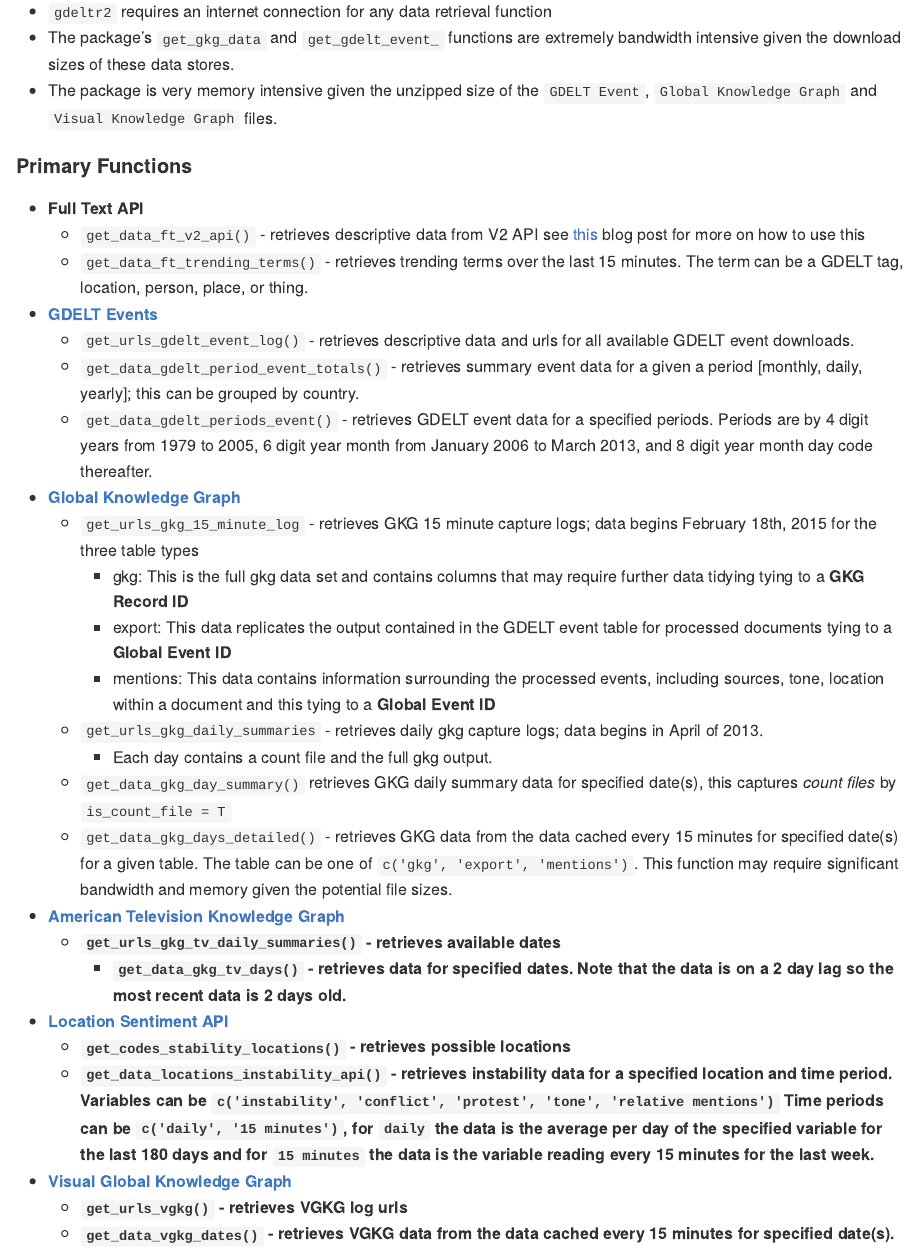
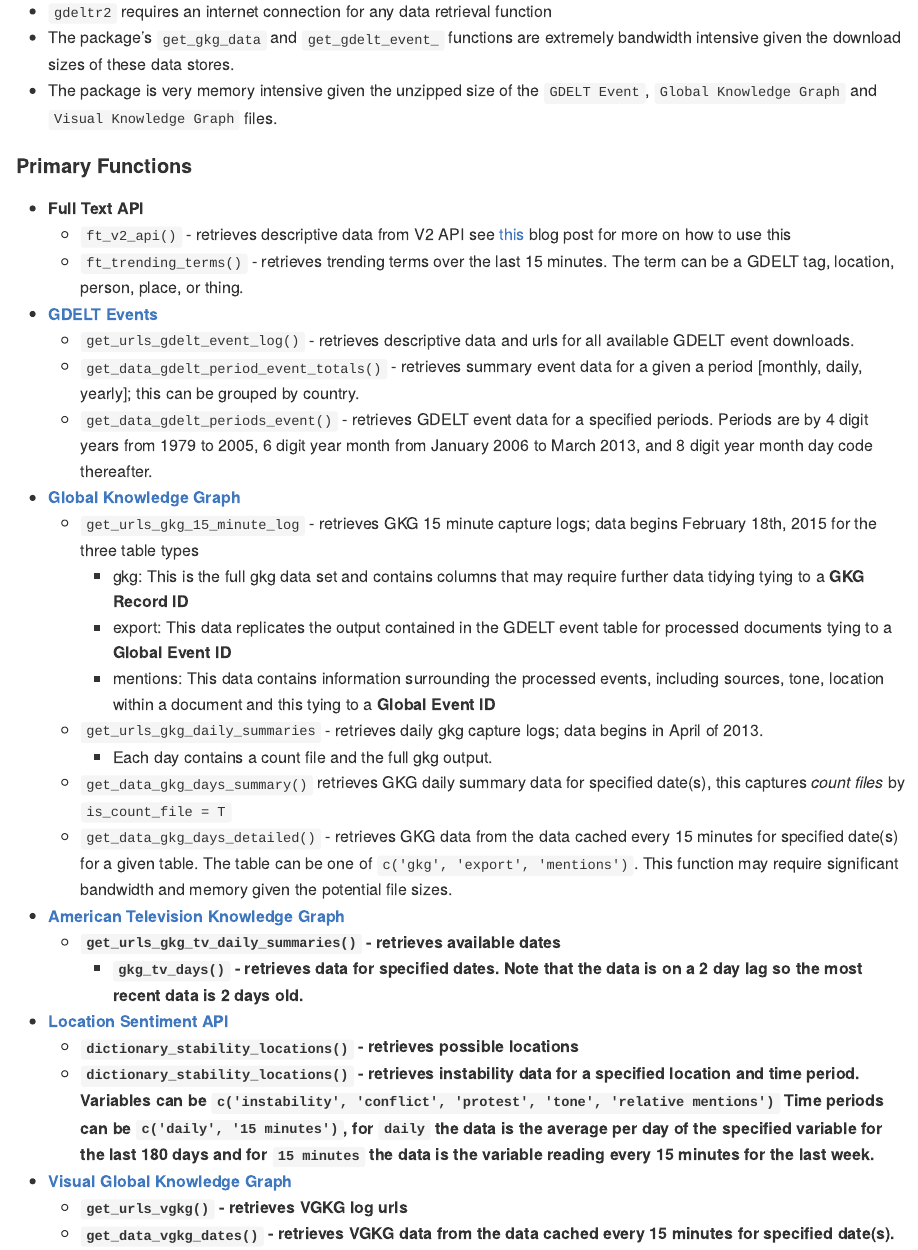
Before and after one commit to abresler/gdeltr2, an R Markdown document (readme.Rmd): the page in a window 1100 px wide, from 1690 px down. The pictures show the output file readme.md that the author committed with the source, drawn offline in the style of GitHub.

Commit message:
clean readme

```diff
--- a/readme.Rmd
+++ b/readme.Rmd
@@ -75,8 +75,8 @@ The data tidying functions begin with `parse_` and they apply to a number of the
 
 #### <strong>Primary Functions</strong>
 * <strong>Full Text API</strong>
-	*   `get_data_ft_v2_api()` - retrieves descriptive data from V2 API see [this](https://asbcllc.com/blog/2017/august/intro_to_programming_with_gdeltr2/index.html) blog post for more on how to use this
-	*   `get_data_ft_trending_terms()` - retrieves trending terms over the last 15 minutes.  The term can be a GDELT tag, location, person, place, or thing.
+	*   `ft_v2_api()` - retrieves descriptive data from V2 API see [this](https://asbcllc.com/blog/2017/august/intro_to_programming_with_gdeltr2/index.html) blog post for more on how to use this
+	*   `ft_trending_terms()` - retrieves trending terms over the last 15 minutes.  The term can be a GDELT tag, location, person, place, or thing.
 
 * <strong>[GDELT Events](http://gdeltproject.org/data.html#documentation)</strong>
 	*   `get_urls_gdelt_event_log()` - retrieves descriptive data and urls for all available GDELT event downloads.
@@ -90,16 +90,16 @@ The data tidying functions begin with `parse_` and they apply to a number of the
 	    + mentions: This data contains information surrounding the processed events, including sources, tone, location within a document and this tying to a **Global Event ID**
 	* `get_urls_gkg_daily_summaries` - retrieves daily gkg capture logs; data begins in April of 2013.
 	  * Each day contains a count file and the full gkg output.
-	* `get_data_gkg_day_summary()` retrieves GKG daily summary data for specified date(s), this captures *count files* by `is_count_file = T`
+	* `get_data_gkg_days_summary()` retrieves GKG daily summary data for specified date(s), this captures *count files* by `is_count_file = T`
 	* `get_data_gkg_days_detailed()` - retrieves GKG data from the data cached every 15 minutes for specified date(s) for a given table.  The table can be one of `c('gkg', 'export', 'mentions')`.  This function may require significant bandwidth and memory given the potential file sizes.
 
 * <strong>[American Television Knowledge Graph](http://blog.gdeltproject.org/announcing-the-american-television-global-knowledge-graph-tv-gkg/)
   * `get_urls_gkg_tv_daily_summaries()` - retrieves available dates
-	* `get_data_gkg_tv_days()` - retrieves data for specified dates.  Note that the data is on a 2 day lag so the most recent data is 2 days old.
+	* `gkg_tv_days()` - retrieves data for specified dates.  Note that the data is on a 2 day lag so the most recent data is 2 days old.
 
 * <strong>[Location Sentiment API](http://blog.gdeltproject.org/announcing-the-gdelt-stability-dashboard-api-stability-timeline/)</strong>
-	* `get_codes_stability_locations()` - retrieves possible locations
-	* `get_data_locations_instability_api()` - retrieves instability data for a specified location and time period.  Variables can be `c('instability', 'conflict', 'protest', 'tone', 'relative mentions')` Time periods can be `c('daily', '15 minutes')`, for `daily` the data is the average per day of the specified variable for the last 180 days and for `15 minutes` the data is the variable reading every 15 minutes for the last week.
+	* `dictionary_stability_locations()` - retrieves possible locations
+	* `dictionary_stability_locations()` - retrieves instability data for a specified location and time period.  Variables can be `c('instability', 'conflict', 'protest', 'tone', 'relative mentions')` Time periods can be `c('daily', '15 minutes')`, for `daily` the data is the average per day of the specified variable for the last 180 days and for `15 minutes` the data is the variable reading every 15 minutes for the last week.
 
 * <strong>[Visual Global Knowledge Graph](http://blog.gdeltproject.org/gdelt-visual-knowledge-graph-vgkg-v1-0-available/)</strong>
 	* `get_urls_vgkg()` - retrieves VGKG log urls
```
Also changed, not shown: readme.md, 2 other files.
